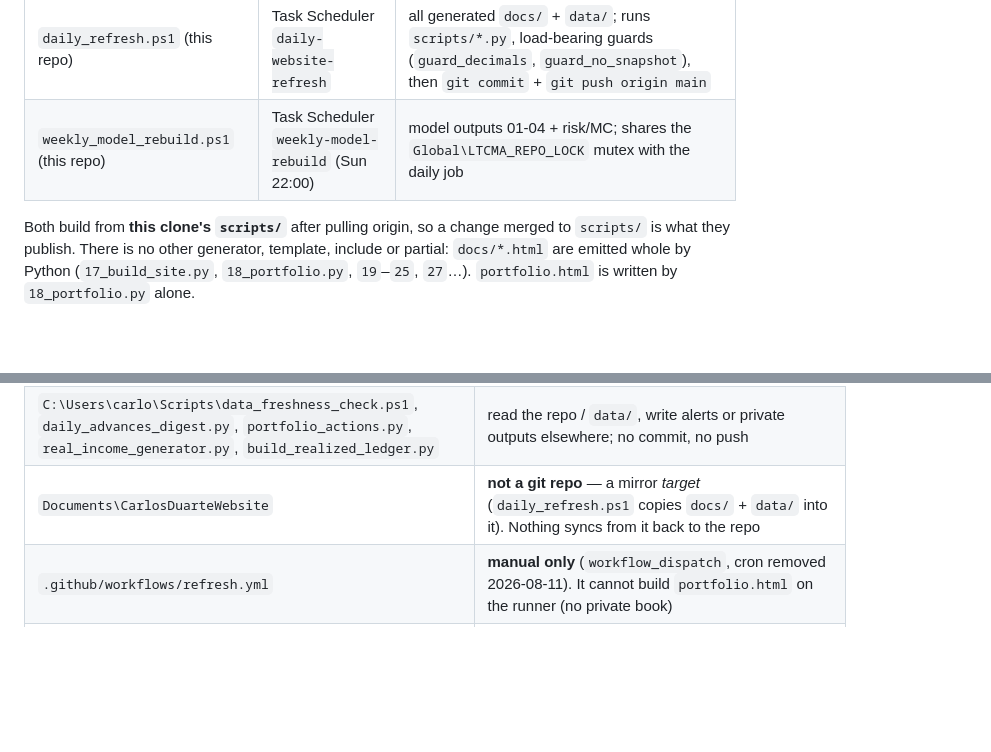
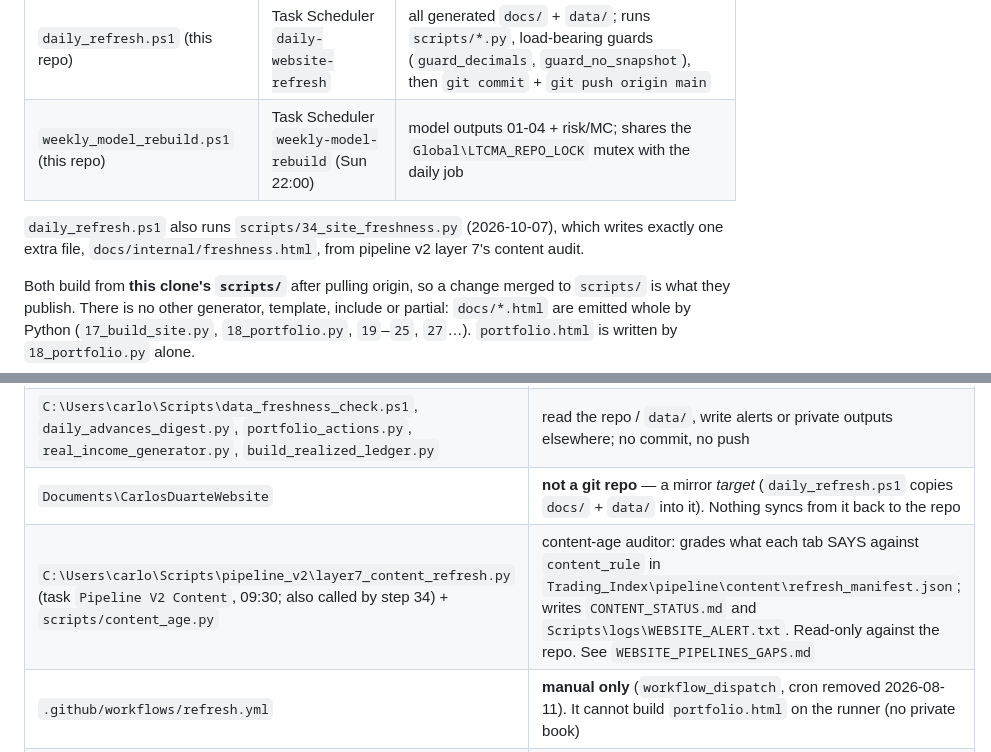
Before and after one commit to DuiArte/ltcma, a Markdown page: AI_PROCEDURES/WEBSITE_PUSH_SOURCES.md, 2 parts joined by grey strips. GitHub-like rendering; blank space fills up the shorter version.

```diff
--- a/AI_PROCEDURES/WEBSITE_PUSH_SOURCES.md
+++ b/AI_PROCEDURES/WEBSITE_PUSH_SOURCES.md
@@ -13,6 +13,9 @@ job, script or clone that writes here, check this list — and add yourself to i
 | `daily_refresh.ps1` (this repo) | Task Scheduler `daily-website-refresh` | all generated `docs/` + `data/`; runs `scripts/*.py`, load-bearing guards (`guard_decimals`, `guard_no_snapshot`), then `git commit` + `git push origin main` |
 | `weekly_model_rebuild.ps1` (this repo) | Task Scheduler `weekly-model-rebuild` (Sun 22:00) | model outputs 01-04 + risk/MC; shares the `Global\LTCMA_REPO_LOCK` mutex with the daily job |
 
+`daily_refresh.ps1` also runs `scripts/34_site_freshness.py` (2026-10-07), which writes
+exactly one extra file, `docs/internal/freshness.html`, from pipeline v2 layer 7's content audit.
+
 Both build from **this clone's `scripts/`** after pulling origin, so a change merged to
 `scripts/` is what they publish. There is no other generator, template, include or
 partial: `docs/*.html` are emitted whole by Python (`17_build_site.py`, `18_portfolio.py`,
@@ -27,6 +30,7 @@ partial: `docs/*.html` are emitted whole by Python (`17_build_site.py`, `18_port
 | `C:\Users\carlo\Scripts\daily_real_numbers_refresh.ps1` / `scripts\26_real_numbers_refresh.py` | writes the PRIVATE un-scaled copy to `Documents\CarlosDuarteWebsite\real_numbers\` — never `docs/`, never git. (It still has its own "Snapshot" block; that is the private file, out of scope for the public guard) |
 | `C:\Users\carlo\Scripts\data_freshness_check.ps1`, `daily_advances_digest.py`, `portfolio_actions.py`, `real_income_generator.py`, `build_realized_ledger.py` | read the repo / `data/`, write alerts or private outputs elsewhere; no commit, no push |
 | `Documents\CarlosDuarteWebsite` | **not a git repo** — a mirror *target* (`daily_refresh.ps1` copies `docs/` + `data/` into it). Nothing syncs from it back to the repo |
+| `C:\Users\carlo\Scripts\pipeline_v2\layer7_content_refresh.py` (task `Pipeline V2 Content`, 09:30; also called by step 34) + `scripts/content_age.py` | content-age auditor: grades what each tab SAYS against `content_rule` in `Trading_Index\pipeline\content\refresh_manifest.json`; writes `CONTENT_STATUS.md` and `Scripts\logs\WEBSITE_ALERT.txt`. Read-only against the repo. See `WEBSITE_PIPELINES_GAPS.md` |
 | `.github/workflows/refresh.yml` | **manual only** (`workflow_dispatch`, cron removed 2026-08-11). It cannot build `portfolio.html` on the runner (no private book) |
 | Pipeline V2 (`Scripts\pipeline_v2\orchestrator.ps1`), `Strategy Hunt Loop` | do not reference the site repo |
 
```
Also changed, not shown: AI_PROCEDURES/WEBSITE_PIPELINES_GAPS.md (added, +43 -0 lines).
